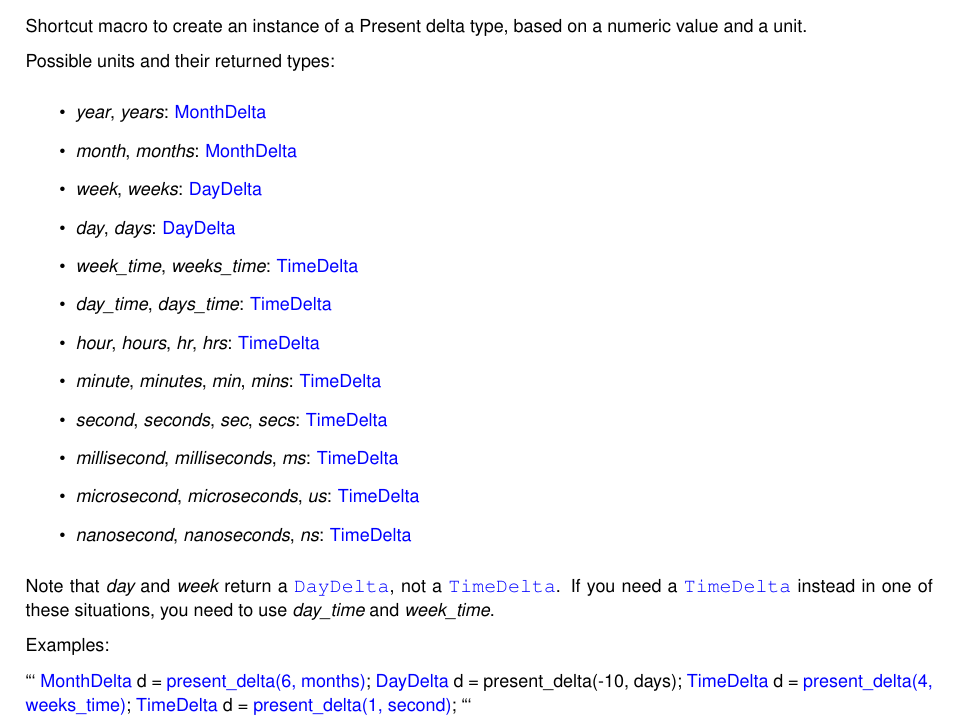
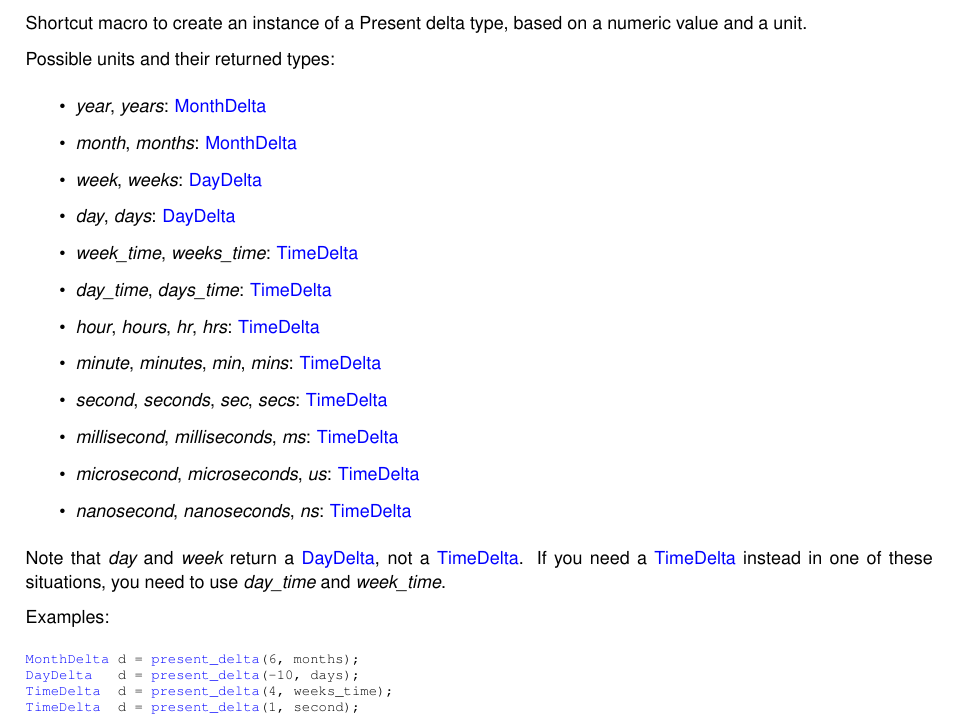
Before and after one commit to jhartz/present, a LaTeX book (doc/latex/refman.tex, which reads doc/latex/present_8h.tex): part of page 69 of 124, cut so that both start at the same text. Compiled offline with pdfLaTeX.

Commit message:
Travis doc commit

````diff
--- a/doc/latex/present_8h.tex
+++ b/doc/latex/present_8h.tex
@@ -39,8 +39,14 @@ Possible units and their returned types\-:
 \item {\itshape nanosecond}, {\itshape nanoseconds}, {\itshape ns}\-: \hyperlink{structTimeDelta}{Time\-Delta}
 \end{DoxyItemize}
 
-Note that {\itshape day} and {\itshape week} return a {\ttfamily \hyperlink{structDayDelta}{Day\-Delta}}, not a {\ttfamily \hyperlink{structTimeDelta}{Time\-Delta}}. If you need a {\ttfamily \hyperlink{structTimeDelta}{Time\-Delta}} instead in one of these situations, you need to use {\itshape day\-\_\-time} and {\itshape week\-\_\-time}.
+Note that {\itshape day} and {\itshape week} return a \hyperlink{structDayDelta}{Day\-Delta}, not a \hyperlink{structTimeDelta}{Time\-Delta}. If you need a \hyperlink{structTimeDelta}{Time\-Delta} instead in one of these situations, you need to use {\itshape day\-\_\-time} and {\itshape week\-\_\-time}.
 
 Examples\-:
 
-``` \hyperlink{structMonthDelta}{Month\-Delta} d = \hyperlink{present_8h_a381fc9ebf9765d2a1c1a6b809f39ed6c}{present\-\_\-delta(6, months)}; \hyperlink{structDayDelta}{Day\-Delta} d = present\-\_\-delta(-\/10, days); \hyperlink{structTimeDelta}{Time\-Delta} d = \hyperlink{present_8h_a381fc9ebf9765d2a1c1a6b809f39ed6c}{present\-\_\-delta(4, weeks\-\_\-time)}; \hyperlink{structTimeDelta}{Time\-Delta} d = \hyperlink{present_8h_a381fc9ebf9765d2a1c1a6b809f39ed6c}{present\-\_\-delta(1, second)}; ```
+
+\begin{DoxyCode}
+\hyperlink{structMonthDelta}{MonthDelta} d = \hyperlink{present_8h_a381fc9ebf9765d2a1c1a6b809f39ed6c}{present\_delta}(6, months);
+\hyperlink{structDayDelta}{DayDelta}   d = \hyperlink{present_8h_a381fc9ebf9765d2a1c1a6b809f39ed6c}{present\_delta}(-10, days);
+\hyperlink{structTimeDelta}{TimeDelta}  d = \hyperlink{present_8h_a381fc9ebf9765d2a1c1a6b809f39ed6c}{present\_delta}(4, weeks\_time);
+\hyperlink{structTimeDelta}{TimeDelta}  d = \hyperlink{present_8h_a381fc9ebf9765d2a1c1a6b809f39ed6c}{present\_delta}(1, second);
+\end{DoxyCode}
--- a/doc/latex/refman.tex
+++ b/doc/latex/refman.tex
@@ -67,8 +67,8 @@
 \fancyhead[RO]{\fancyplain{}{\bfseries\thepage}}
 \fancyfoot[LE]{\fancyplain{}{}}
 \fancyfoot[CE]{\fancyplain{}{}}
-\fancyfoot[RE]{\fancyplain{}{\bfseries\scriptsize Generated on Sun Jan 22 2017 01\-:26\-:32 for Present by Doxygen }}
-\fancyfoot[LO]{\fancyplain{}{\bfseries\scriptsize Generated on Sun Jan 22 2017 01\-:26\-:32 for Present by Doxygen }}
+\fancyfoot[RE]{\fancyplain{}{\bfseries\scriptsize Generated on Sun Jan 22 2017 01\-:35\-:39 for Present by Doxygen }}
+\fancyfoot[LO]{\fancyplain{}{\bfseries\scriptsize Generated on Sun Jan 22 2017 01\-:35\-:39 for Present by Doxygen }}
 \fancyfoot[CO]{\fancyplain{}{}}
 \fancyfoot[RO]{\fancyplain{}{}}
 \renewcommand{\footrulewidth}{0.4pt}
````
Also changed, not shown: doc/latex/refman.tex (2 more changed lines), 1 other file.
